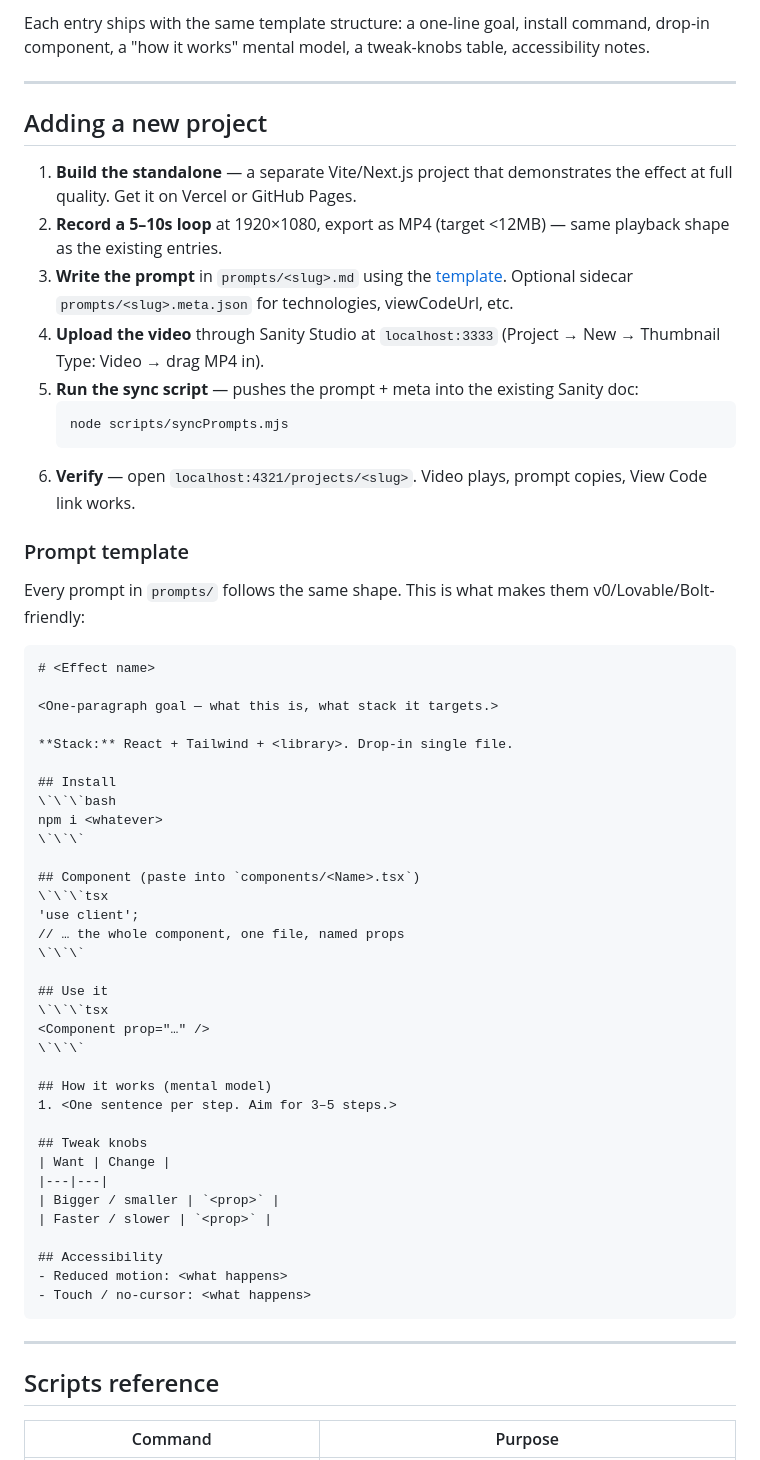
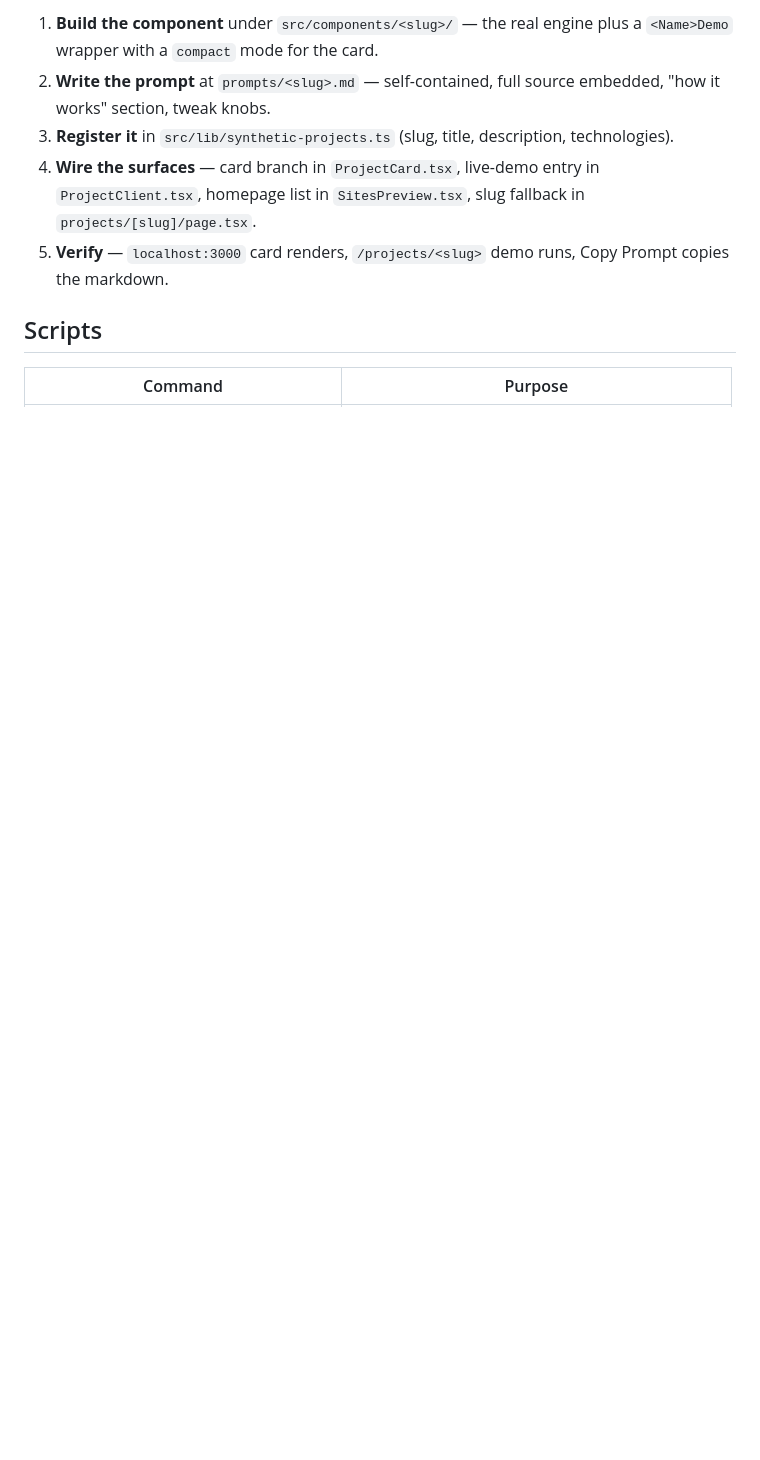
Before and after one commit to smammar100/Anemateit, a Markdown page: README.md, the part around one of its changes. GitHub-like rendering; blank space fills up the shorter version.

````diff
--- a/README.md
+++ b/README.md
@@ -95,64 +121,11 @@ SANITY_API_TOKEN=                 # only needed for the upload scripts
 
-Each entry ships with the same template structure: a one-line goal, install command, drop-in component, a "how it works" mental model, a tweak-knobs table, accessibility notes.
+1. **Build the component** under `src/components/<slug>/` — the real engine plus a `<Name>Demo` wrapper with a `compact` mode for the card.
+2. **Write the prompt** at `prompts/<slug>.md` — self-contained, full source embedded, "how it works" section, tweak knobs.
+3. **Register it** in `src/lib/synthetic-projects.ts` (slug, title, description, technologies).
+4. **Wire the surfaces** — card branch in `ProjectCard.tsx`, live-demo entry in `ProjectClient.tsx`, homepage list in `SitesPreview.tsx`, slug fallback in `projects/[slug]/page.tsx`.
+5. **Verify** — `localhost:3000` card renders, `/projects/<slug>` demo runs, Copy Prompt copies the markdown.
 
----
-
-## Adding a new project
-
-1. **Build the standalone** — a separate Vite/Next.js project that demonstrates the effect at full quality. Get it on Vercel or GitHub Pages.
-2. **Record a 5–10s loop** at 1920×1080, export as MP4 (target <12MB) — same playback shape as the existing entries.
-3. **Write the prompt** in `prompts/<slug>.md` using the [template](#prompt-template). Optional sidecar `prompts/<slug>.meta.json` for technologies, viewCodeUrl, etc.
-4. **Upload the video** through Sanity Studio at `localhost:3333` (Project → New → Thumbnail Type: Video → drag MP4 in).
-5. **Run the sync script** — pushes the prompt + meta into the existing Sanity doc:
-   ```bash
-   node scripts/syncPrompts.mjs
-   ```
-6. **Verify** — open `localhost:4321/projects/<slug>`. Video plays, prompt copies, View Code link works.
-
-### Prompt template
-
-Every prompt in `prompts/` follows the same shape. This is what makes them v0/Lovable/Bolt-friendly:
-
-```markdown
-# <Effect name>
-
-<One-paragraph goal — what this is, what stack it targets.>
-
-**Stack:** React + Tailwind + <library>. Drop-in single file.
-
-## Install
-\`\`\`bash
-npm i <whatever>
-\`\`\`
-
-## Component (paste into `components/<Name>.tsx`)
-\`\`\`tsx
-'use client';
-// … the whole component, one file, named props
-\`\`\`
-
-## Use it
-\`\`\`tsx
-<Component prop="…" />
-\`\`\`
-
-## How it works (mental model)
-1. <One sentence per step. Aim for 3–5 steps.>
-
-## Tweak knobs
-| Want | Change |
-|---|---|
-| Bigger / smaller | `<prop>` |
-| Faster / slower | `<prop>` |
-
-## Accessibility
-- Reduced motion: <what happens>
-- Touch / no-cursor: <what happens>
-```
-
----
-
-## Scripts reference
+## Scripts
 
 | Command | Purpose |
 |---|---|
````
Also changed, not shown: other parts of README.md (+92 -94 lines), .github/assets/landing.png (added).
